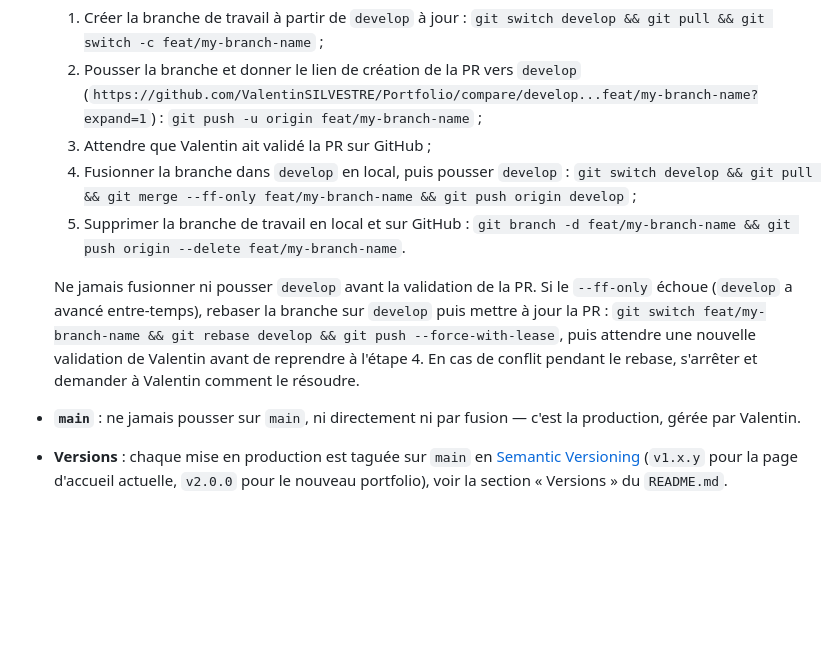
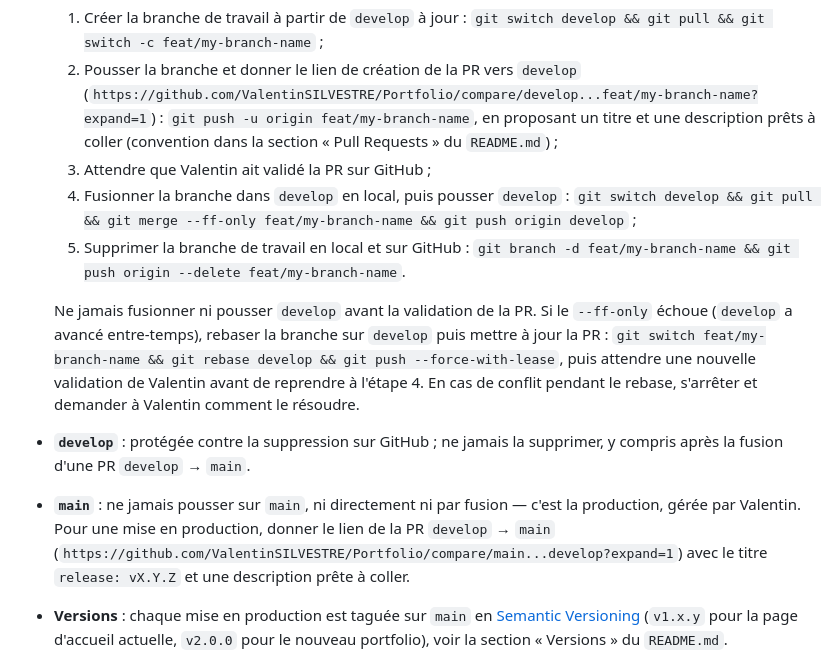
Before and after one commit to ValentinSILVESTRE/Portfolio, a Markdown page: CLAUDE.md, the part around the change. Rendered like a GitHub page; blank space fills up the shorter version.

Commit message:
docs: add pull request naming convention and develop protection

```diff
--- a/CLAUDE.md
+++ b/CLAUDE.md
@@ -33,7 +33,8 @@ Le [README.md](./README.md) décrit le projet, la stack et les conventions ; [RO
      `git switch develop && git pull && git switch -c feat/my-branch-name` ;
   2. Pousser la branche et donner le lien de création de la PR vers `develop`
      (`https://github.com/ValentinSILVESTRE/Portfolio/compare/develop...feat/my-branch-name?expand=1`) :
-     `git push -u origin feat/my-branch-name` ;
+     `git push -u origin feat/my-branch-name`, en proposant un titre et une description prêts à coller
+     (convention dans la section « Pull Requests » du `README.md`) ;
   3. Attendre que Valentin ait validé la PR sur GitHub ;
   4. Fusionner la branche dans `develop` en local, puis pousser `develop` :
      `git switch develop && git pull && git merge --ff-only feat/my-branch-name && git push origin develop` ;
@@ -45,7 +46,12 @@ Le [README.md](./README.md) décrit le projet, la stack et les conventions ; [RO
   `git switch feat/my-branch-name && git rebase develop && git push --force-with-lease`,
   puis attendre une nouvelle validation de Valentin avant de reprendre à l'étape 4. En cas de conflit pendant le
   rebase, s'arrêter et demander à Valentin comment le résoudre.
+- **`develop`** : protégée contre la suppression sur GitHub ; ne jamais la supprimer, y compris après la fusion
+  d'une PR `develop` → `main`.
 - **`main`** : ne jamais pousser sur `main`, ni directement ni par fusion — c'est la production, gérée par Valentin.
+  Pour une mise en production, donner le lien de la PR `develop` → `main`
+  (`https://github.com/ValentinSILVESTRE/Portfolio/compare/main...develop?expand=1`) avec le titre `release: vX.Y.Z`
+  et une description prête à coller.
 - **Versions** : chaque mise en production est taguée sur `main` en [Semantic Versioning](https://semver.org/lang/fr/)
   (`v1.x.y` pour la page d'accueil actuelle, `v2.0.0` pour le nouveau portfolio), voir la section « Versions » du
   `README.md`.
```
Also changed, not shown: ROADMAP.md (+2 -0 lines), 1 other file.
